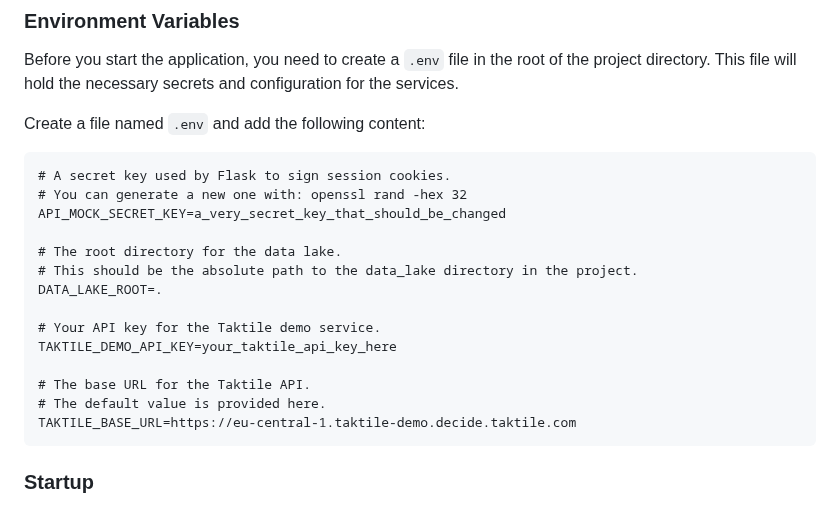
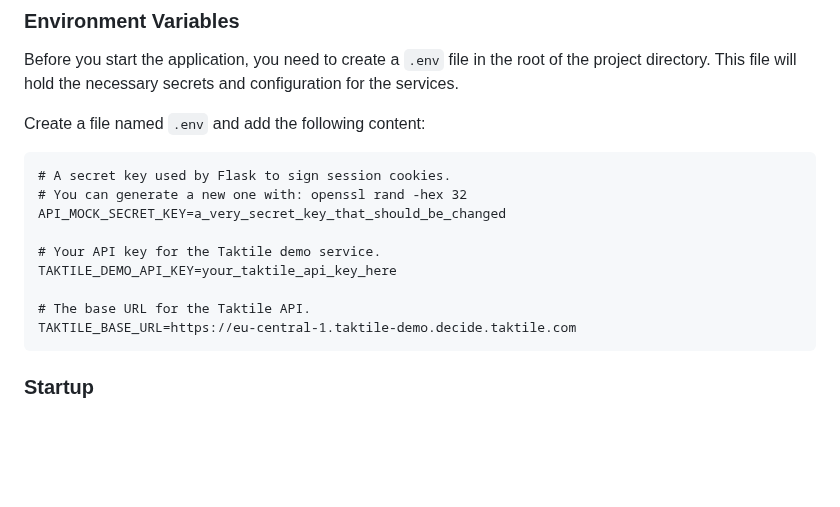
Before and after one commit to thiagorlopes/keep, a Markdown page: README.md, the part around the change. GitHub-like rendering; blank space fills up the shorter version.

````diff
--- a/README.md
+++ b/README.md
@@ -22,15 +22,10 @@ Create a file named `.env` and add the following content:
 # You can generate a new one with: openssl rand -hex 32
 API_MOCK_SECRET_KEY=a_very_secret_key_that_should_be_changed
 
-# The root directory for the data lake.
-# This should be the absolute path to the data_lake directory in the project.
-DATA_LAKE_ROOT=.
-
 # Your API key for the Taktile demo service.
 TAKTILE_DEMO_API_KEY=your_taktile_api_key_here
 
 # The base URL for the Taktile API.
-# The default value is provided here.
 TAKTILE_BASE_URL=https://eu-central-1.taktile-demo.decide.taktile.com
 ```
 
````
